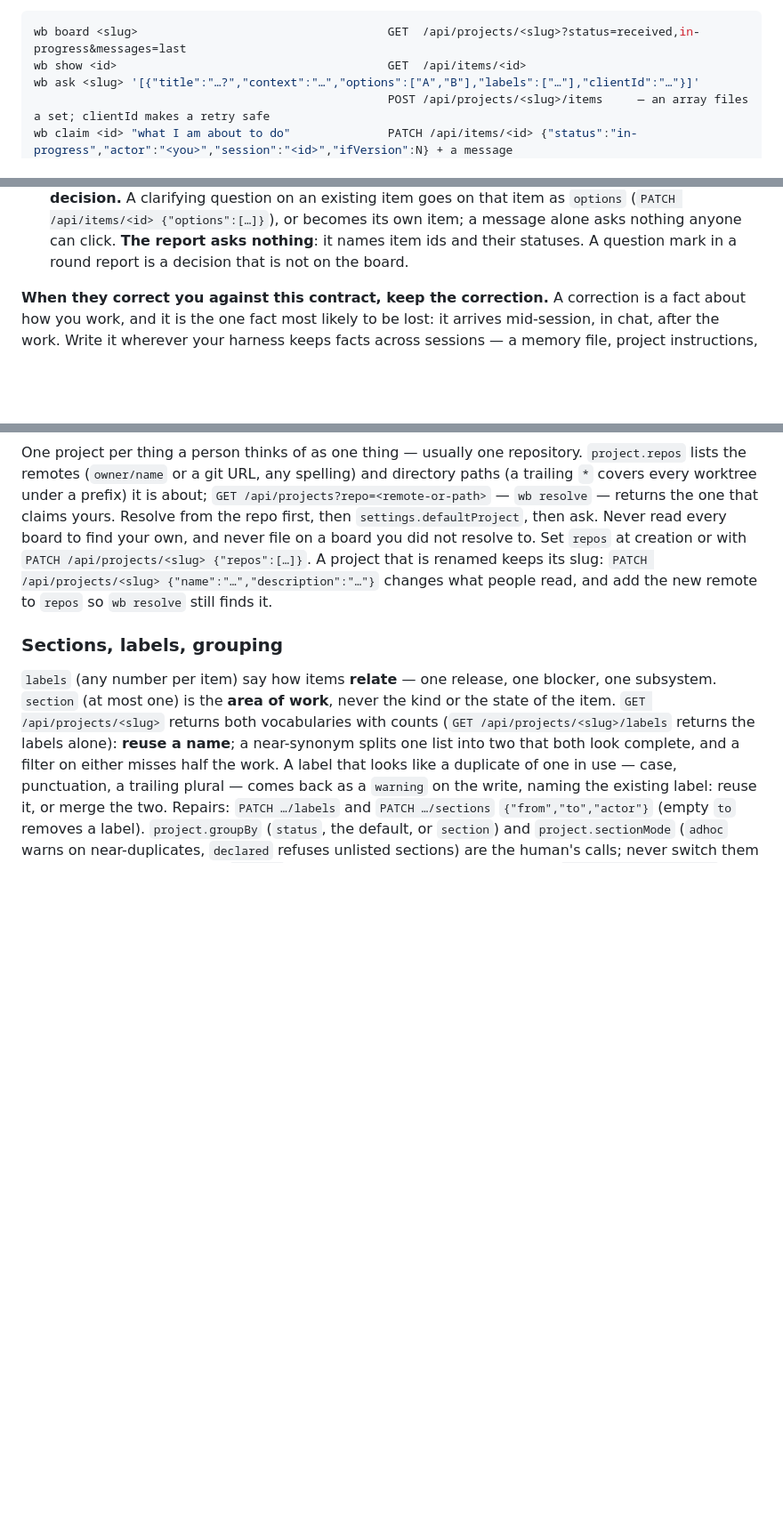
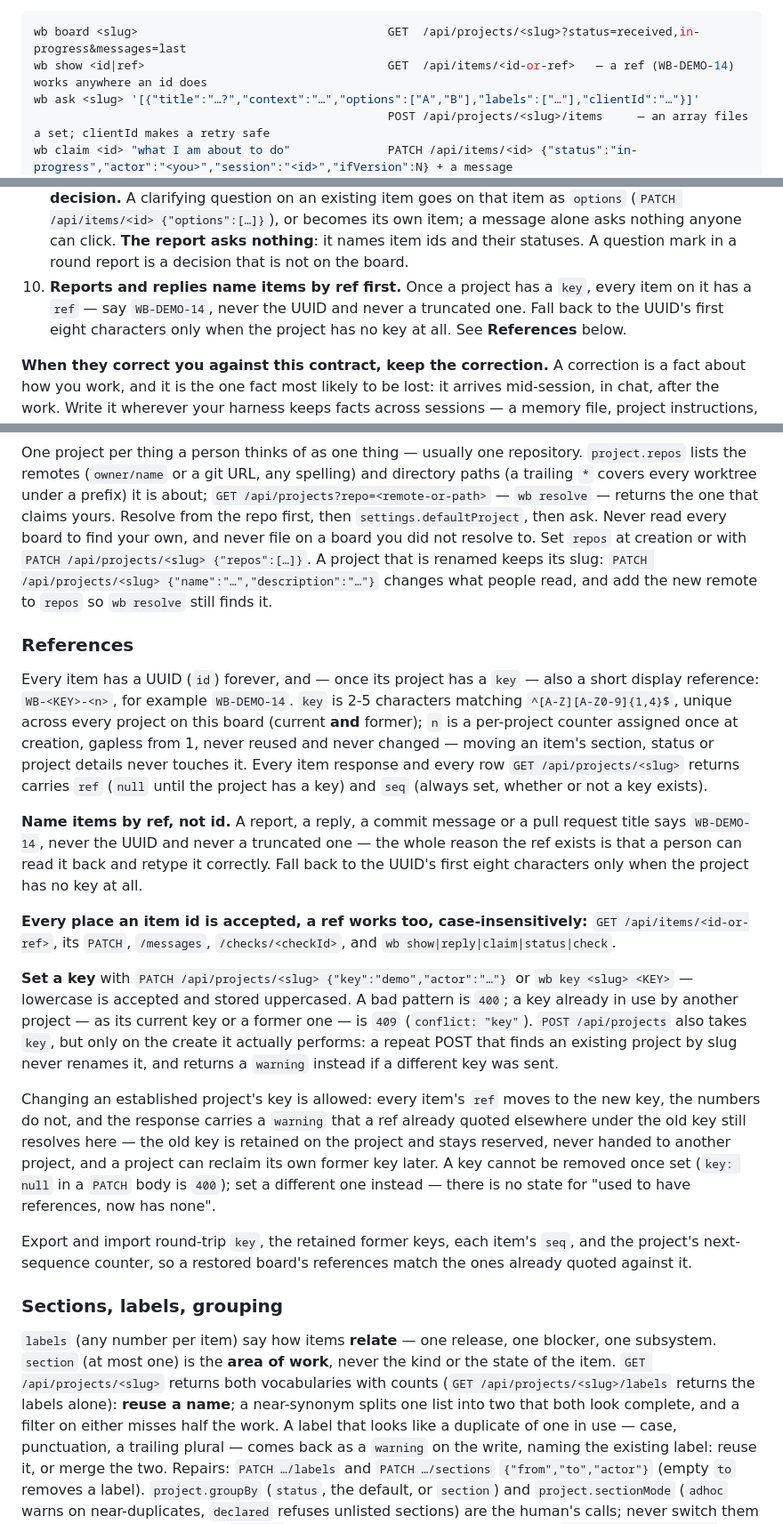
Before and after one commit to explosives-carny/workbench, a Markdown page: AGENTS.md, 3 parts joined by grey strips. Shown at 89% size. Drawn GitHub-style; blank space fills up the shorter version.

Commit message:
contract: document item references and project keys
New References section covers the WB-KEY-n shape, key validation and
reservation, ref acceptance everywhere an id is, and export/import
round-tripping. A tenth rule says reports and replies name items by
ref first, falling back to the UUID prefix only without a key.

````diff
--- a/AGENTS.md
+++ b/AGENTS.md
@@ -42,7 +42,7 @@ for everything else.
 
 ```bash
 wb board <slug>                                    GET  /api/projects/<slug>?status=received,in-progress&messages=last
-wb show <id>                                       GET  /api/items/<id>
+wb show <id|ref>                                   GET  /api/items/<id-or-ref>   — a ref (WB-DEMO-14) works anywhere an id does
 wb ask <slug> '[{"title":"…?","context":"…","options":["A","B"],"labels":["…"],"clientId":"…"}]'
                                                    POST /api/projects/<slug>/items     — an array files a set; clientId makes a retry safe
 wb claim <id> "what I am about to do"              PATCH /api/items/<id> {"status":"in-progress","actor":"<you>","session":"<id>","ifVersion":N} + a message
@@ -94,6 +94,10 @@ understood — usually a typo).
    item; a message alone asks nothing anyone can click. **The report asks
    nothing**: it names item ids and their statuses. A question mark in a round
    report is a decision that is not on the board.
+10. **Reports and replies name items by ref first.** Once a project has a
+    `key`, every item on it has a `ref` — say `WB-DEMO-14`, never the UUID and
+    never a truncated one. Fall back to the UUID's first eight characters only
+    when the project has no key at all. See **References** below.
 
 **When they correct you against this contract, keep the correction.** A
 correction is a fact about how you work, and it is the one fact most likely to
@@ -350,6 +354,48 @@ keeps its slug: `PATCH /api/projects/<slug> {"name":"…","description":"…"}`
 changes what people read, and add the new remote to `repos` so `wb resolve`
 still finds it.
 
+### References
+
+Every item has a UUID (`id`) forever, and — once its project has a `key` —
+also a short display reference: `WB-<KEY>-<n>`, for example `WB-DEMO-14`.
+`key` is 2-5 characters matching `^[A-Z][A-Z0-9]{1,4}$`, unique across every
+project on this board (current **and** former); `n` is a per-project counter
+assigned once at creation, gapless from 1, never reused and never changed —
+moving an item's section, status or project details never touches it. Every
+item response and every row `GET /api/projects/<slug>` returns carries `ref`
+(`null` until the project has a key) and `seq` (always set, whether or not a
+key exists).
+
+**Name items by ref, not id.** A report, a reply, a commit message or a pull
+request title says `WB-DEMO-14`, never the UUID and never a truncated one —
+the whole reason the ref exists is that a person can read it back and retype
+it correctly. Fall back to the UUID's first eight characters only when the
+project has no key at all.
+
+**Every place an item id is accepted, a ref works too, case-insensitively:**
+`GET /api/items/<id-or-ref>`, its `PATCH`, `/messages`, `/checks/<checkId>`,
+and `wb show|reply|claim|status|check`.
+
+**Set a key** with `PATCH /api/projects/<slug> {"key":"demo","actor":"…"}` or
+`wb key <slug> <KEY>` — lowercase is accepted and stored uppercased. A bad
+pattern is `400`; a key already in use by another project — as its current key
+or a former one — is `409` (`conflict: "key"`). `POST /api/projects` also
+takes `key`, but only on the create it actually performs: a repeat POST that
+finds an existing project by slug never renames it, and returns a `warning`
+instead if a different key was sent.
+
+Changing an established project's key is allowed: every item's `ref` moves to
+the new key, the numbers do not, and the response carries a `warning` that a
+ref already quoted elsewhere under the old key still resolves here — the old
+key is retained on the project and stays reserved, never handed to another
+project, and a project can reclaim its own former key later. A key cannot be
+removed once set (`key: null` in a `PATCH` body is `400`); set a different one
+instead — there is no state for "used to have references, now has none".
+
+Export and import round-trip `key`, the retained former keys, each item's
+`seq`, and the project's next-sequence counter, so a restored board's
+references match the ones already quoted against it.
+
 ### Sections, labels, grouping
 
 `labels` (any number per item) say how items **relate** — one release, one
````
Also changed, not shown: other parts of AGENTS.md (+1 -1 lines).
